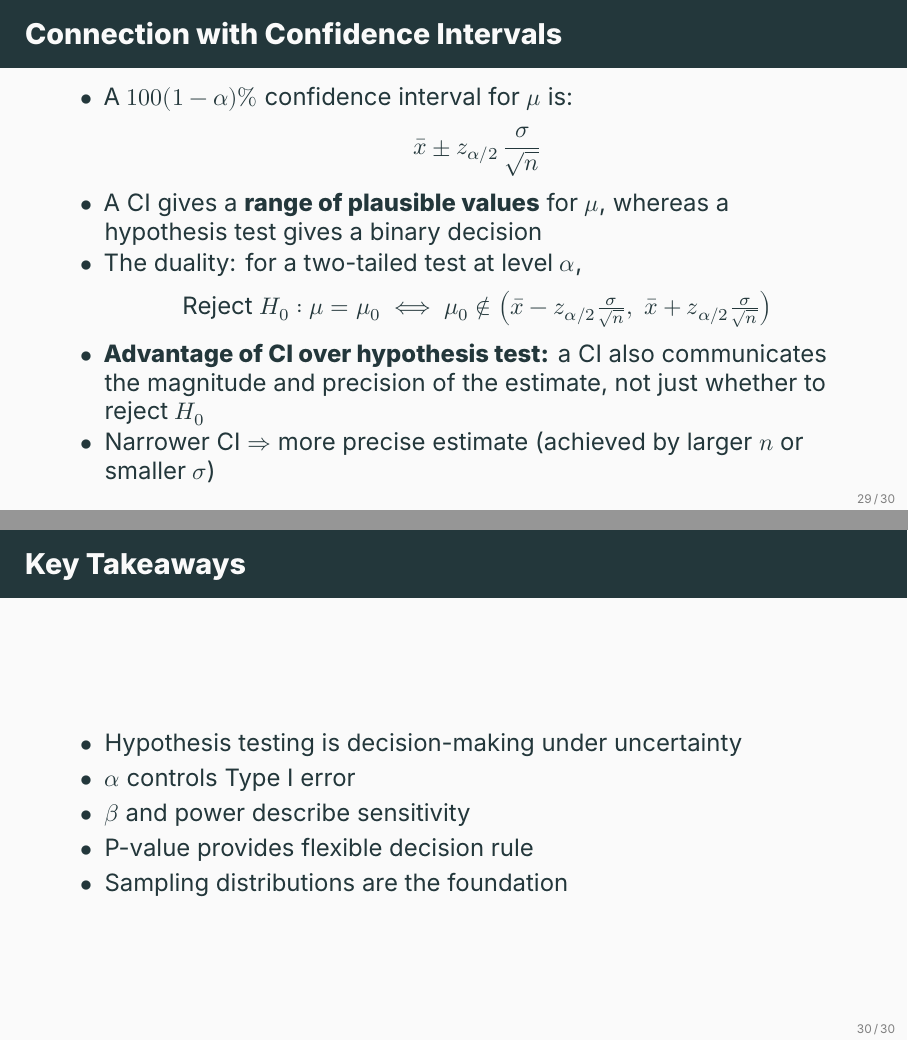
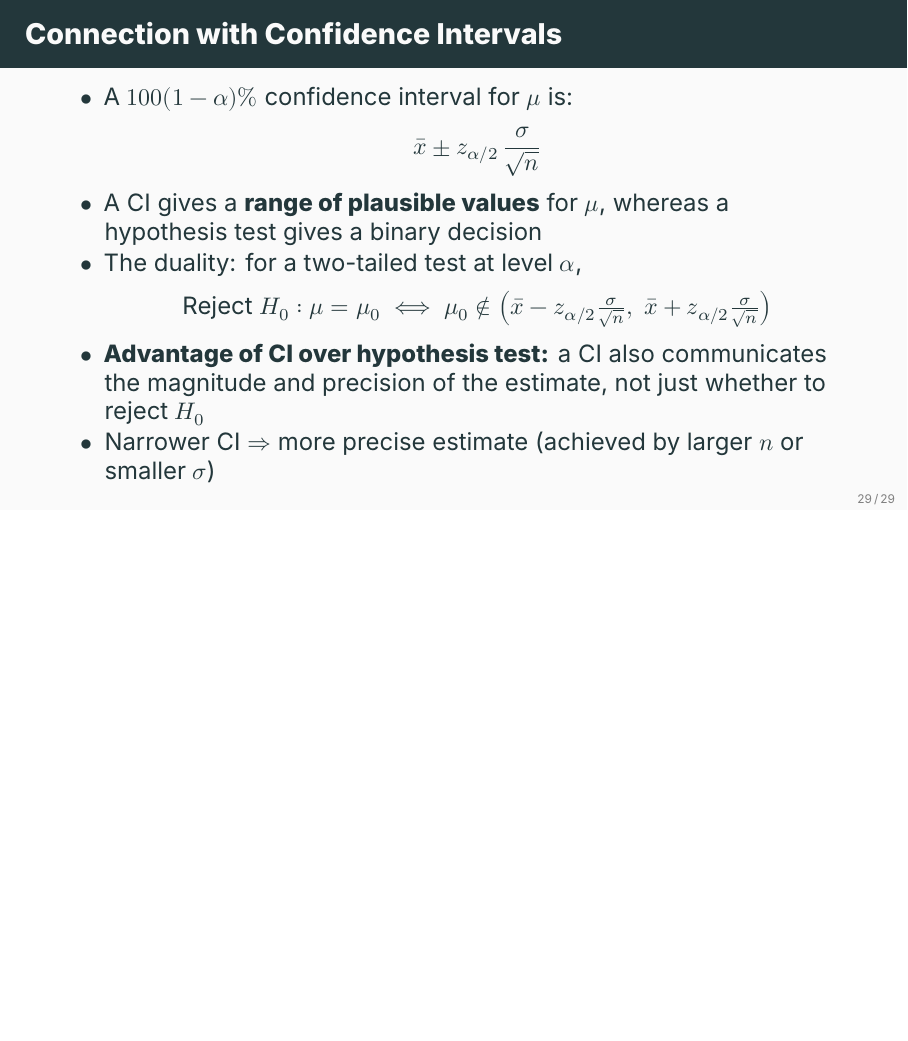
Before and after one commit to ami-null/intro-stats, LaTeX slides (08_test-of-hypothesis-basics/08_test-of-hypothesis-basics.tex): pages 37 and 38 of 39 before the commit and page 37 of 38 after it, the two joined at a grey line, the shorter picture padded with empty space. Compiled offline with XeLaTeX; a missing font is replaced by an installed copy or a similar font.

Commit message:
get rid of key takeaway slide

```diff
--- a/08_test-of-hypothesis-basics/08_test-of-hypothesis-basics.tex
+++ b/08_test-of-hypothesis-basics/08_test-of-hypothesis-basics.tex
@@ -530,15 +530,15 @@
     \end{frame}
 
 
-    \begin{frame}{Key Takeaways}
-        \begin{itemize}
-            \item Hypothesis testing is decision-making under uncertainty
-            \item $\alpha$ controls Type I error
-            \item $\beta$ and power describe sensitivity
-            \item P-value provides flexible decision rule
-            \item Sampling distributions are the foundation
-        \end{itemize}
-    \end{frame}
+    % \begin{frame}{Key Takeaways}
+    %     \begin{itemize}
+    %         \item Hypothesis testing is decision-making under uncertainty
+    %         \item $\alpha$ controls Type I error
+    %         \item $\beta$ and power describe sensitivity (probability of detecting a false null hypothesis)
+    %         \item P-value provides flexible decision rule
+    %         \item Sampling distributions are the foundation
+    %     \end{itemize}
+    % \end{frame}
 
     \section*{Thank you.}
 
```
Also changed, not shown: 08_test-of-hypothesis-basics/08_test-of-hypothesis-basics.pdf.
